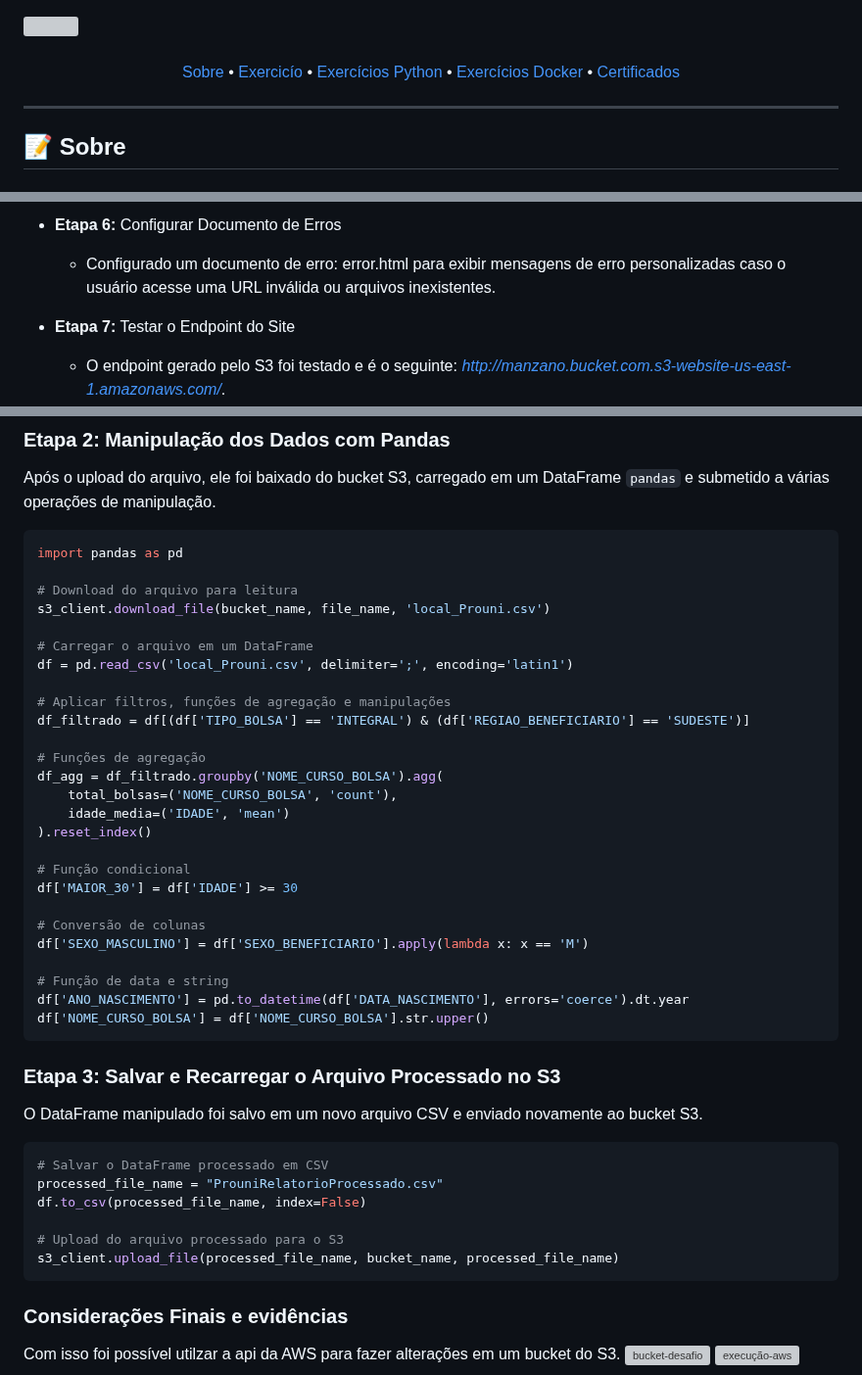
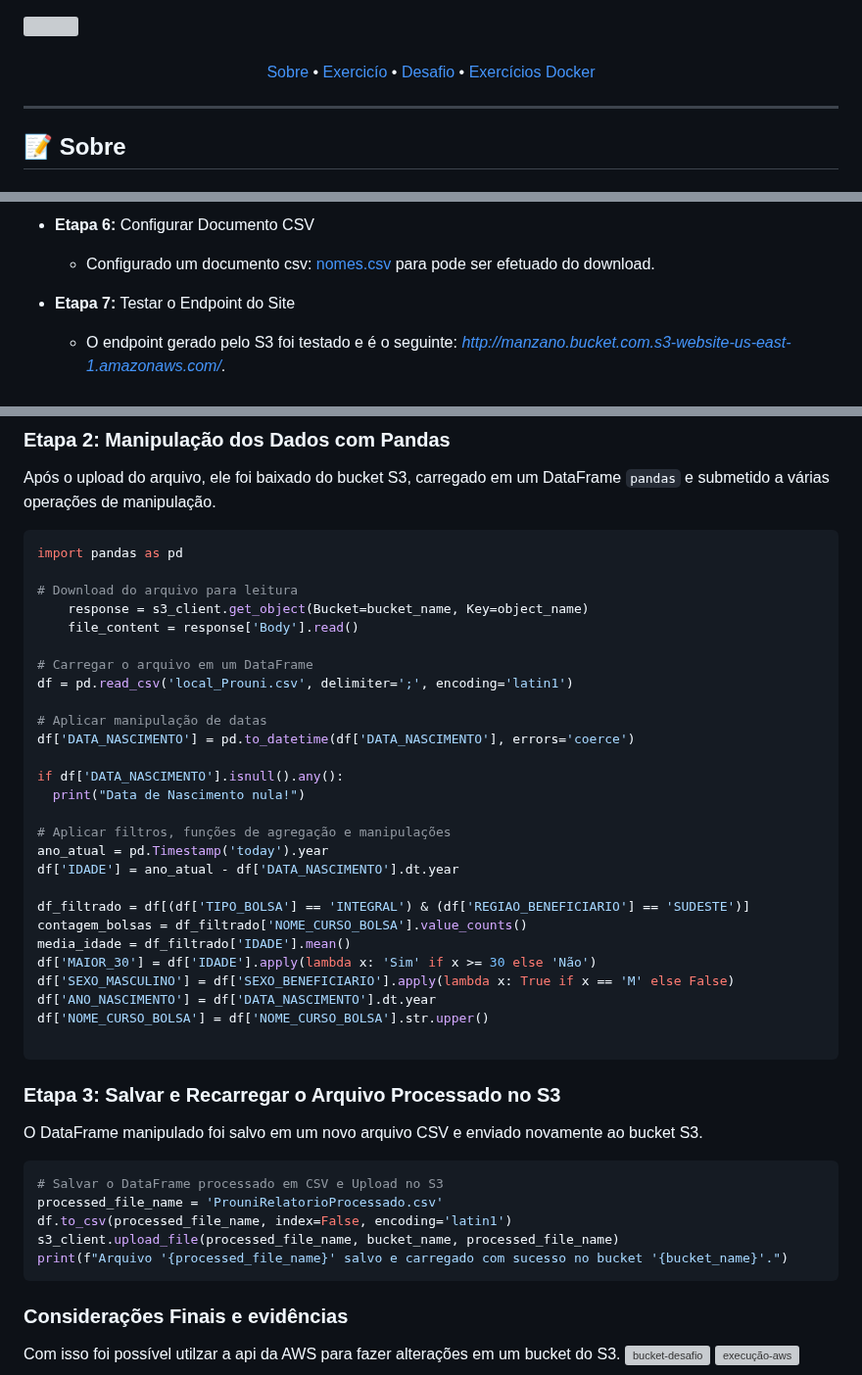
Before and after one commit to manszano/PB-MATHEUS-MANZANO, a Markdown page: Sprint 5/README.md, 3 parts joined by grey strips. Shown at 98% size. GitHub-like rendering; grey boxes are pictures that could not be loaded.

````diff
--- a/Sprint 5/README.md
+++ b/Sprint 5/README.md
@@ -7,9 +7,8 @@
 <p align="center">
  <a href="#Sobre">Sobre</a> •
  <a href="#ex">Exercicío</a> •
- <a href="#exercicios-p">Exercícios Python</a> •
- <a href="#exercicios-d">Exercícios Docker</a> •
- <a href="#Certificados">Certificados</a>
+ <a href="#desafio">Desafio</a> •
+ <a href="#Certificados">Exercícios Docker</a>
 </p>
 
 ---
@@ -100,6 +99,6 @@ Para configurar o Amazon S3 como um servidor de hospedagem de site estático, fo
 
-- **Etapa 6:** Configurar Documento de Erros
-  - Configurado um documento de erro: error.html para exibir mensagens de erro personalizadas caso o usuário acesse uma URL inválida ou arquivos inexistentes.
+- **Etapa 6:** Configurar Documento CSV
+  - Configurado um documento csv: [nomes.csv](https://github.com/manszano/PB-MATHEUS-MANZANO/blob/main/Sprint%205/exercicios/nomes.csv) para pode ser efetuado do download.
 
 - **Etapa 7:** Testar o Endpoint do Site
   - O endpoint gerado pelo S3 foi testado e é o seguinte: _http://manzano.bucket.com.s3-website-us-east-1.amazonaws.com/_.
@@ -149,29 +146,30 @@ Após o upload do arquivo, ele foi baixado do bucket S3, carregado em um DataFra
 import pandas as pd
 
 # Download do arquivo para leitura
-s3_client.download_file(bucket_name, file_name, 'local_Prouni.csv')
+    response = s3_client.get_object(Bucket=bucket_name, Key=object_name)
+    file_content = response['Body'].read()
 
 # Carregar o arquivo em um DataFrame
 df = pd.read_csv('local_Prouni.csv', delimiter=';', encoding='latin1')
 
+# Aplicar manipulação de datas
+df['DATA_NASCIMENTO'] = pd.to_datetime(df['DATA_NASCIMENTO'], errors='coerce')
+
+if df['DATA_NASCIMENTO'].isnull().any():
+  print("Data de Nascimento nula!")
+
 # Aplicar filtros, funções de agregação e manipulações
+ano_atual = pd.Timestamp('today').year
+df['IDADE'] = ano_atual - df['DATA_NASCIMENTO'].dt.year
+
 df_filtrado = df[(df['TIPO_BOLSA'] == 'INTEGRAL') & (df['REGIAO_BENEFICIARIO'] == 'SUDESTE')]
+contagem_bolsas = df_filtrado['NOME_CURSO_BOLSA'].value_counts()
+media_idade = df_filtrado['IDADE'].mean()
+df['MAIOR_30'] = df['IDADE'].apply(lambda x: 'Sim' if x >= 30 else 'Não')
+df['SEXO_MASCULINO'] = df['SEXO_BENEFICIARIO'].apply(lambda x: True if x == 'M' else False)
+df['ANO_NASCIMENTO'] = df['DATA_NASCIMENTO'].dt.year
+df['NOME_CURSO_BOLSA'] = df['NOME_CURSO_BOLSA'].str.upper()
 
-# Funções de agregação
-df_agg = df_filtrado.groupby('NOME_CURSO_BOLSA').agg(
-    total_bolsas=('NOME_CURSO_BOLSA', 'count'),
-    idade_media=('IDADE', 'mean')
-).reset_index()
-
-# Função condicional
-df['MAIOR_30'] = df['IDADE'] >= 30
-
-# Conversão de colunas
-df['SEXO_MASCULINO'] = df['SEXO_BENEFICIARIO'].apply(lambda x: x == 'M')
-
-# Função de data e string
-df['ANO_NASCIMENTO'] = pd.to_datetime(df['DATA_NASCIMENTO'], errors='coerce').dt.year
-df['NOME_CURSO_BOLSA'] = df['NOME_CURSO_BOLSA'].str.upper()
 ```
 
 ### Etapa 3: Salvar e Recarregar o Arquivo Processado no S3
@@ -179,12 +177,11 @@ df['NOME_CURSO_BOLSA'] = df['NOME_CURSO_BOLSA'].str.upper()
 O DataFrame manipulado foi salvo em um novo arquivo CSV e enviado novamente ao bucket S3.
 
 ```python
-# Salvar o DataFrame processado em CSV
-processed_file_name = "ProuniRelatorioProcessado.csv"
-df.to_csv(processed_file_name, index=False)
-
-# Upload do arquivo processado para o S3
+# Salvar o DataFrame processado em CSV e Upload no S3
+processed_file_name = 'ProuniRelatorioProcessado.csv'
+df.to_csv(processed_file_name, index=False, encoding='latin1')
 s3_client.upload_file(processed_file_name, bucket_name, processed_file_name)
+print(f"Arquivo '{processed_file_name}' salvo e carregado com sucesso no bucket '{bucket_name}'.")
 ```
 ### **Considerações Finais e evidências**
 
````
Also changed, not shown: other parts of Sprint 5/README.md (+5 -7 lines).
